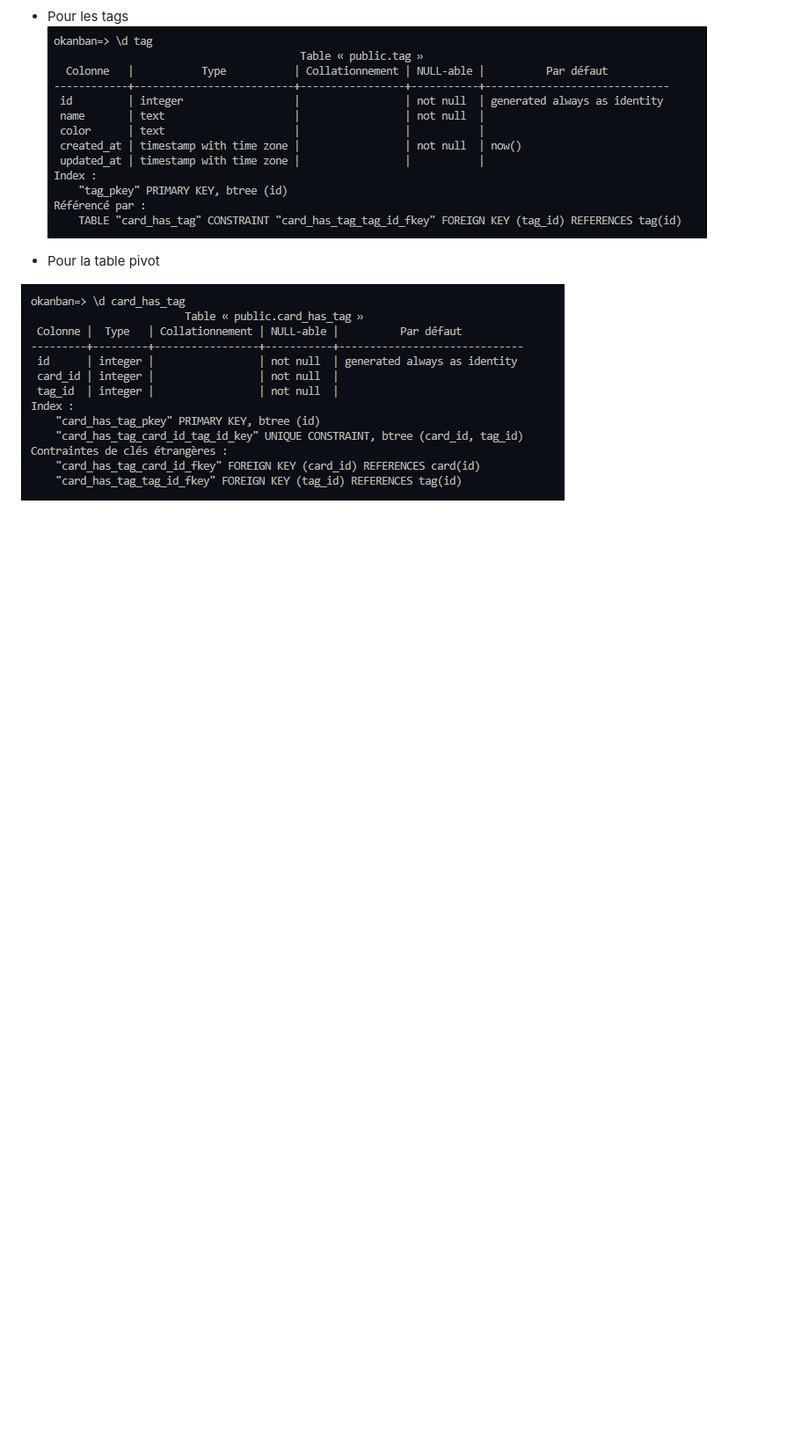
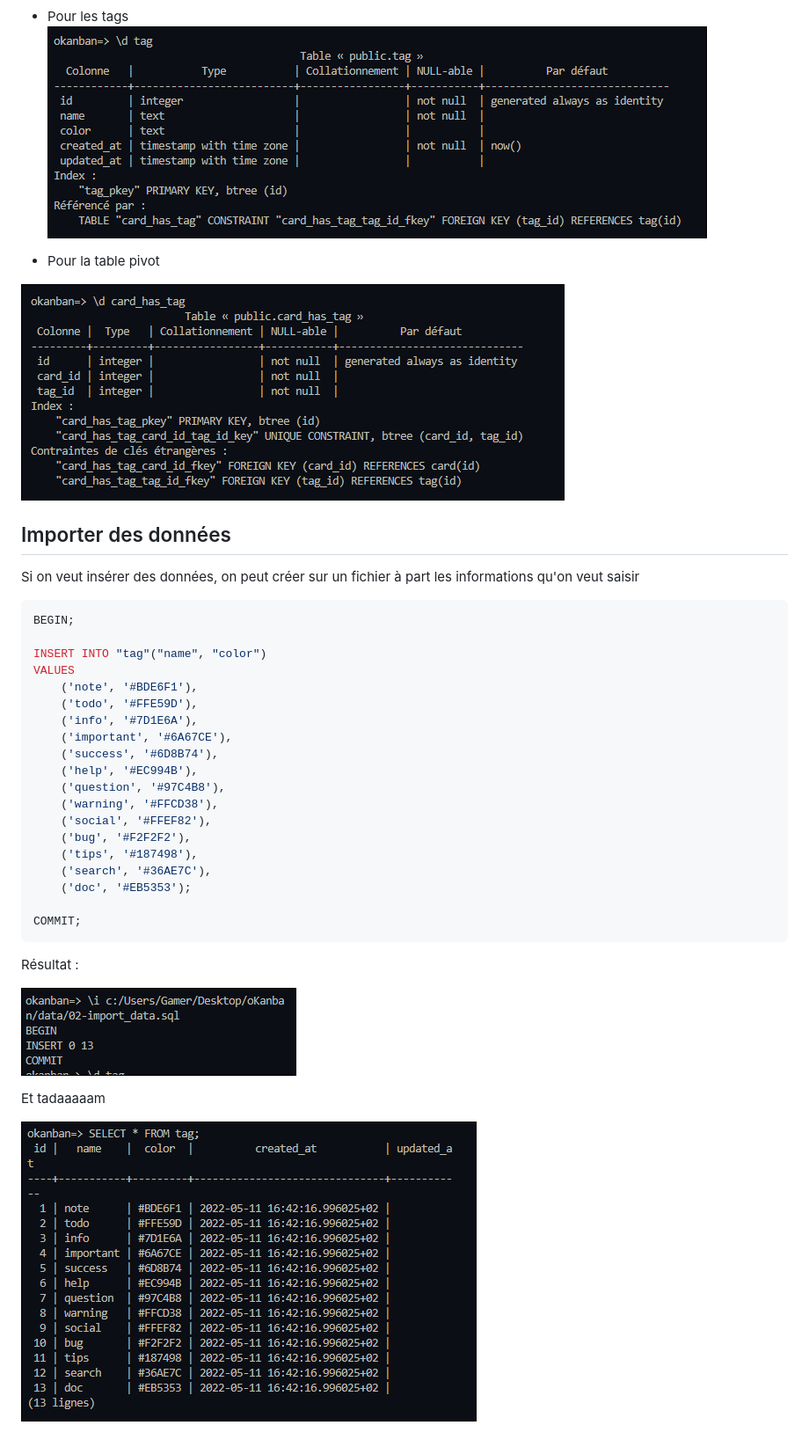
Before and after one commit to helene-nguyen/oKanban, a Markdown page: __docs/Database.md, the part around the change. Shown: that part at 88% size. Drawn GitHub-style; pictures changed too: __docs/images/import.png (added), __docs/images/import_data.png (added); blank space fills up the shorter version.

````diff
--- a/__docs/Database.md
+++ b/__docs/Database.md
@@ -161,3 +161,38 @@ Check de toutes les tables créées :
 - Pour la table pivot
 
 ![createdb](./images/card_has_tag.png)
+
+
+## Importer des données
+
+Si on veut insérer des données, on peut créer sur un fichier à part les informations qu'on veut saisir
+
+```shell
+BEGIN;
+
+INSERT INTO "tag"("name", "color")
+VALUES
+    ('note', '#BDE6F1'),
+    ('todo', '#FFE59D'),
+    ('info', '#7D1E6A'),
+    ('important', '#6A67CE'),
+    ('success', '#6D8B74'),
+    ('help', '#EC994B'),
+    ('question', '#97C4B8'),
+    ('warning', '#FFCD38'),
+    ('social', '#FFEF82'),
+    ('bug', '#F2F2F2'),
+    ('tips', '#187498'),
+    ('search', '#36AE7C'),
+    ('doc', '#EB5353');
+
+COMMIT;
+```
+
+Résultat :
+
+![import](./images/import.png)
+
+Et tadaaaaam
+
+![import data](./images/import_data.png)
````
Also changed, not shown: __docs/Conception.md (+0 -2 lines), 10 other files.
